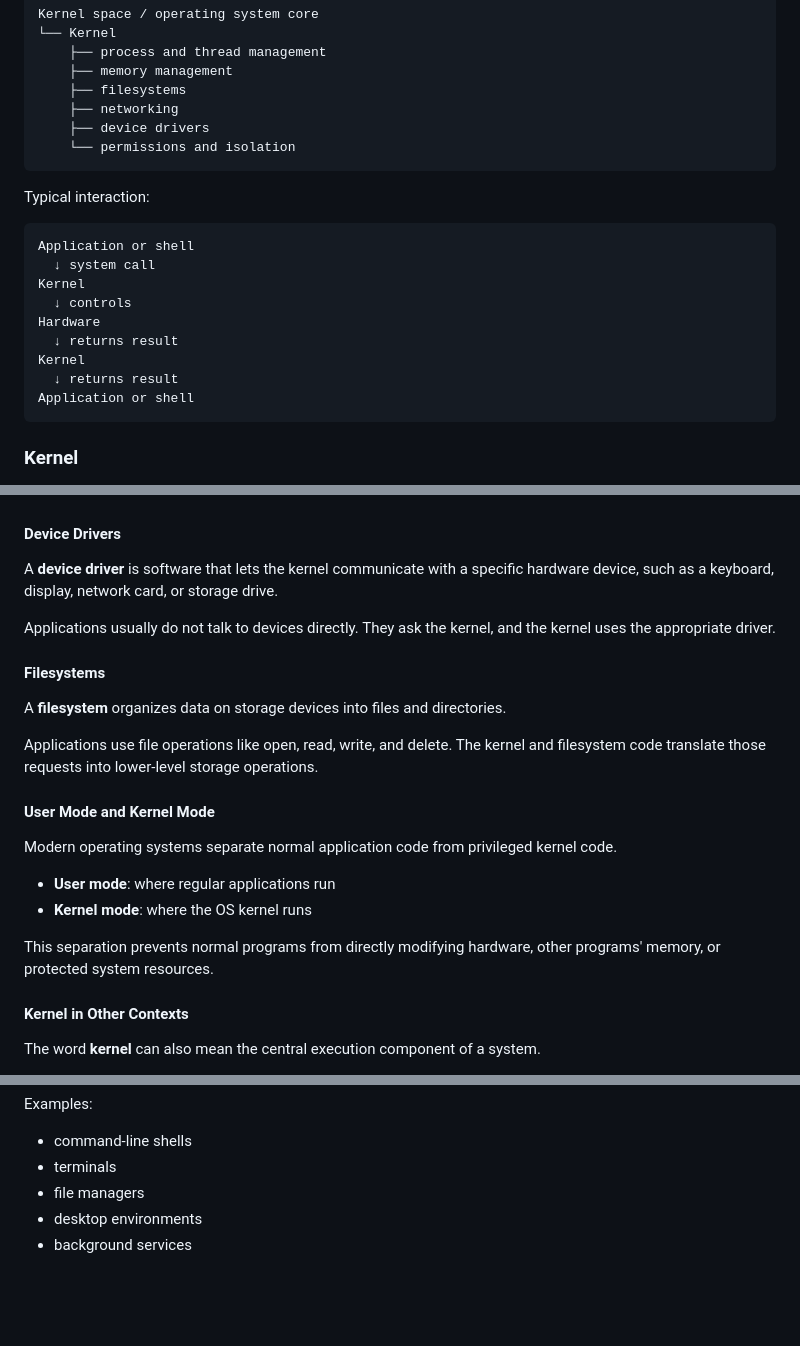
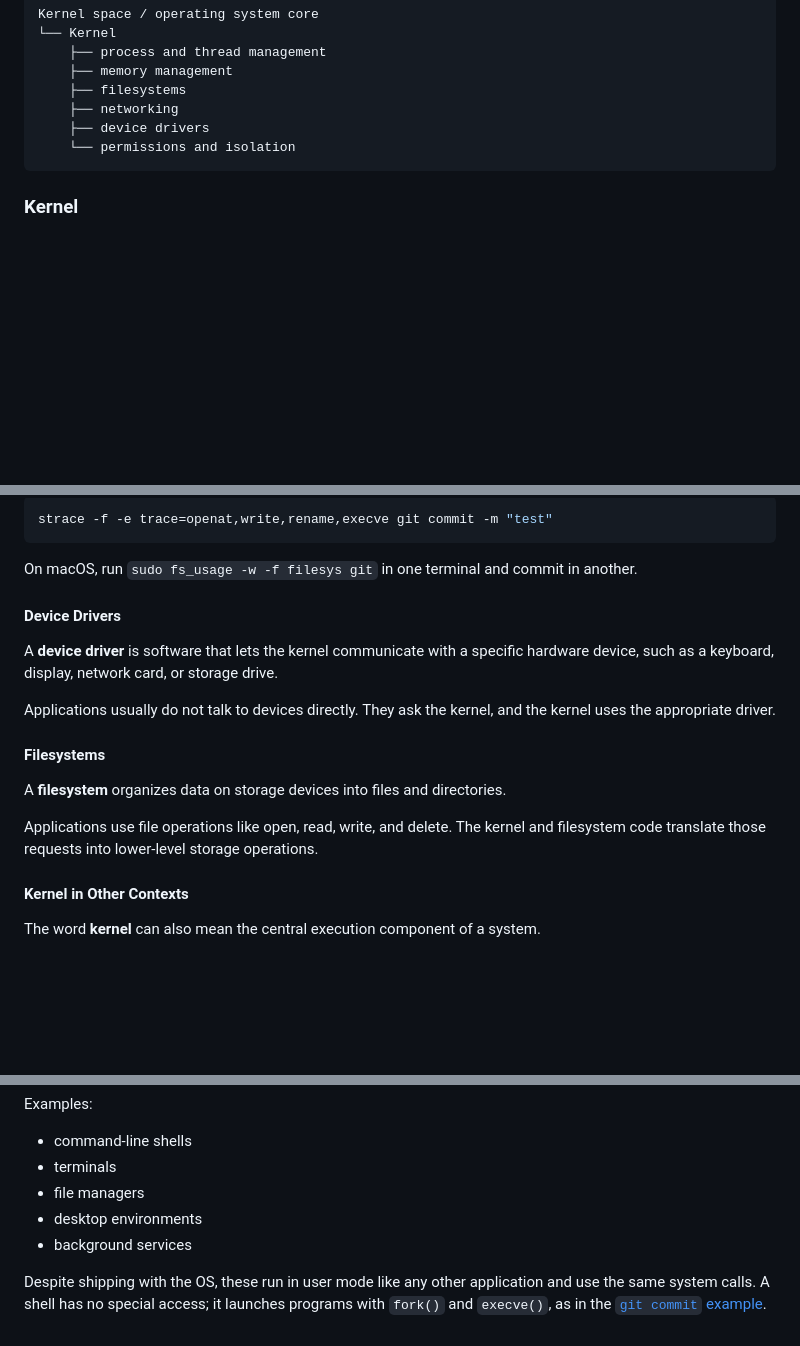
Before and after one commit to anupreetsingh/Archives, a Markdown page: Software Engineering/Computer Architecture.md, 3 parts joined by grey strips. Drawn GitHub-style; blank space fills up the shorter version.

````diff
--- a/Software Engineering/Computer Architecture.md
+++ b/Software Engineering/Computer Architecture.md
@@ -478,20 +478,6 @@ Kernel space / operating system core
     └── permissions and isolation
 ```
 
-Typical interaction:
-
-```text
-Application or shell
-  ↓ system call
-Kernel
-  ↓ controls
-Hardware
-  ↓ returns result
-Kernel
-  ↓ returns result
-Application or shell
-```
-
 ### Kernel
 
 The kernel is the core component of an OS. Applications usually do not access hardware directly. Instead, they ask the kernel to perform privileged operations through **system calls**.
@@ -521,3 +550,8 @@ Examples:
+```bash
+strace -f -e trace=openat,write,rename,execve git commit -m "test"
+```
+
+On macOS, run `sudo fs_usage -w -f filesys git` in one terminal and commit in another.
 
 #### Device Drivers
 
@@ -530,15 +564,6 @@ Applications usually do not talk to devices directly. They ask the kernel, and t
 A **filesystem** organizes data on storage devices into files and directories.
 
 Applications use file operations like open, read, write, and delete. The kernel and filesystem code translate those requests into lower-level storage operations.
-
-#### User Mode and Kernel Mode
-
-Modern operating systems separate normal application code from privileged kernel code.
-
-- **User mode**: where regular applications run
-- **Kernel mode**: where the OS kernel runs
-
-This separation prevents normal programs from directly modifying hardware, other programs' memory, or protected system resources.
 
 #### Kernel in Other Contexts
 
@@ -557,3 +582,5 @@ Examples:
 - file managers
 - desktop environments
 - background services
+
+Despite shipping with the OS, these run in user mode like any other application and use the same system calls. A shell has no special access; it launches programs with `fork()` and `execve()`, as in the [`git commit` example](#system-calls).
````
Also changed, not shown: other parts of Software Engineering/Computer Architecture.md (+50 -7 lines).
